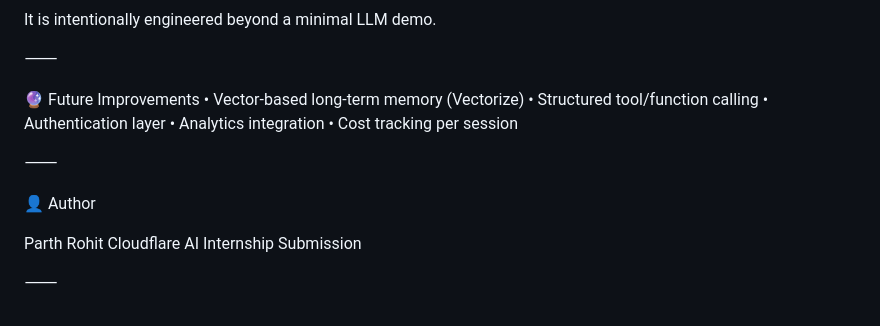
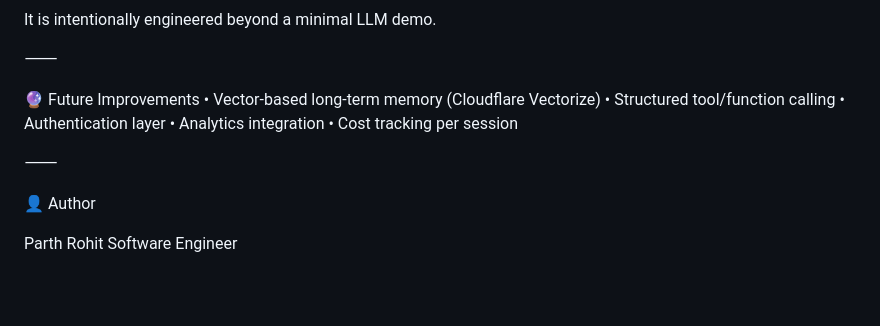
Before and after one commit to parthrohit22/lyta, a Markdown page: README.md, the part around one of its changes. Drawn GitHub-style; blank space fills up the shorter version.

```diff
--- a/README.md
+++ b/README.md
@@ -207,7 +196,7 @@ It is intentionally engineered beyond a minimal LLM demo.
 ⸻
 
 🔮 Future Improvements
-	•	Vector-based long-term memory (Vectorize)
+	•	Vector-based long-term memory (Cloudflare Vectorize)
 	•	Structured tool/function calling
 	•	Authentication layer
 	•	Analytics integration
@@ -218,6 +207,4 @@ It is intentionally engineered beyond a minimal LLM demo.
 👤 Author
 
 Parth Rohit
-Cloudflare AI Internship Submission
-
-⸻
+Software Engineer
```
Also changed, not shown: other parts of README.md (+27 -38 lines).
